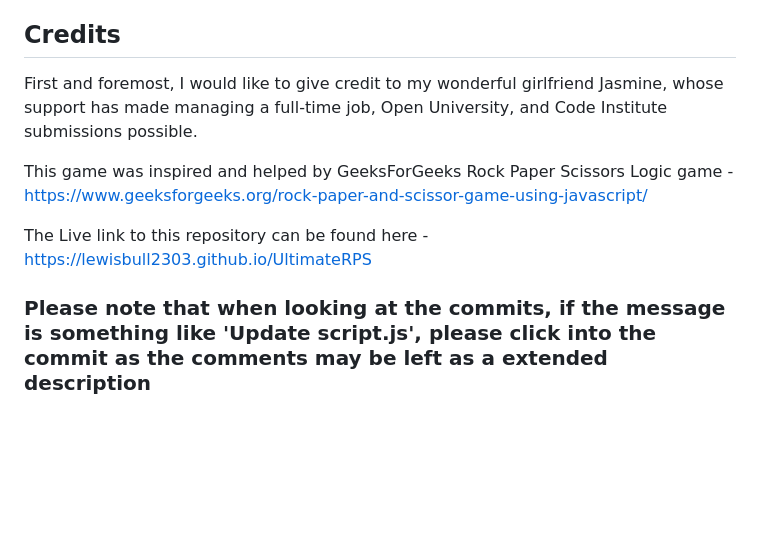
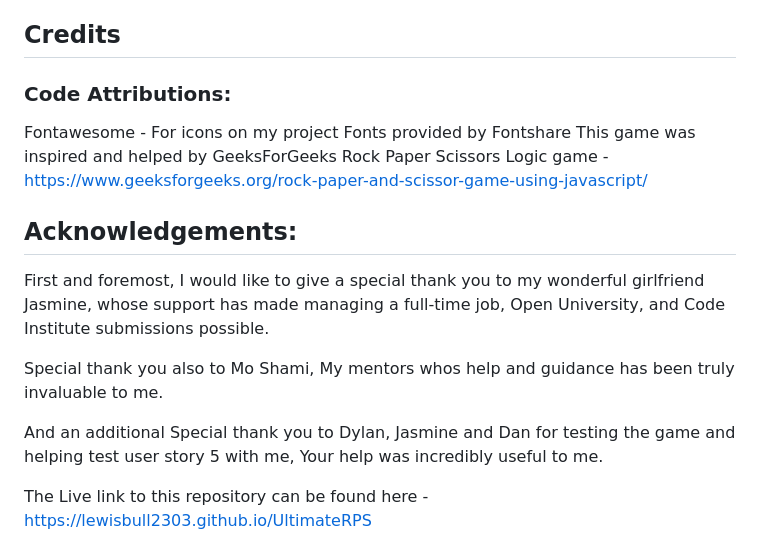
Before and after one commit to LewisBull2303/UltimateRPS, a Markdown page: README.md, the part around the change. Rendered like a GitHub page; blank space fills up the shorter version.

Commit message:
Added the credit part to my readme

```diff
--- a/README.md
+++ b/README.md
@@ -730,10 +730,17 @@ You can clone the repository by following these steps:
 
 ## Credits
 
-First and foremost, I would like to give credit to my wonderful girlfriend Jasmine, whose support has made managing a full-time job, Open University, and Code Institute submissions possible.
-
+### Code Attributions:
+Fontawesome - For icons on my project
+Fonts provided by Fontshare
 This game was inspired and helped by GeeksForGeeks Rock Paper Scissors Logic game - https://www.geeksforgeeks.org/rock-paper-and-scissor-game-using-javascript/
 
+## Acknowledgements:
+
+First and foremost, I would like to give a special thank you to my wonderful girlfriend Jasmine, whose support has made managing a full-time job, Open University, and Code Institute submissions possible.
+
+Special thank you also to Mo Shami, My mentors whos help and guidance has been truly invaluable to me.
+
+And an additional Special thank you to Dylan, Jasmine and Dan for testing the game and helping test user story 5 with me, Your help was incredibly useful to me.
+
 The Live link to this repository can be found here - https://lewisbull2303.github.io/UltimateRPS
-
-### Please note that when looking at the commits, if the message is something like 'Update script.js', please click into the commit as the comments may be left as a extended description
```
